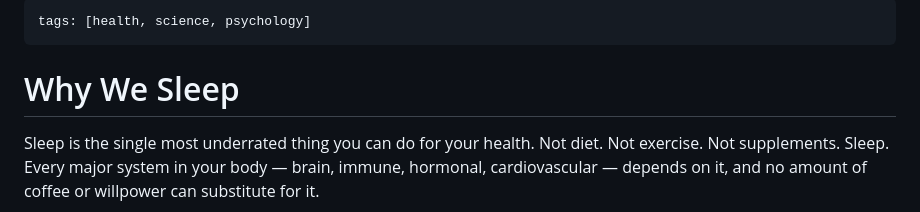
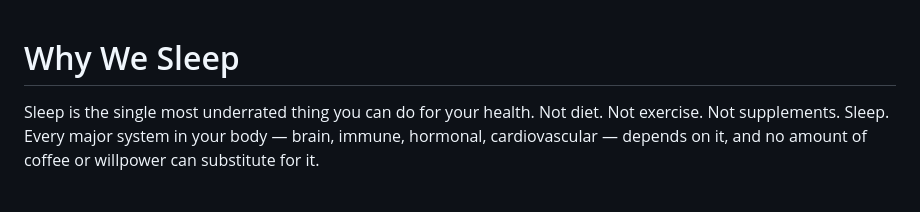
Before and after one commit to john0ogletree/Explained, a Markdown page: topics/why-we-sleep.md, the part around the change. Rendered like a GitHub page.

Commit message:
Remove tags from why we sleep markdown file
Removed tags section from the why we sleep document.

```diff
--- a/topics/why-we-sleep.md
+++ b/topics/why-we-sleep.md
@@ -1,7 +1,3 @@
----
-tags: [health, science, psychology]
----
-
 # Why We Sleep
 
 Sleep is the single most underrated thing you can do for your health. Not diet. Not exercise. Not supplements. Sleep. Every major system in your body — brain, immune, hormonal, cardiovascular — depends on it, and no amount of coffee or willpower can substitute for it.
```
